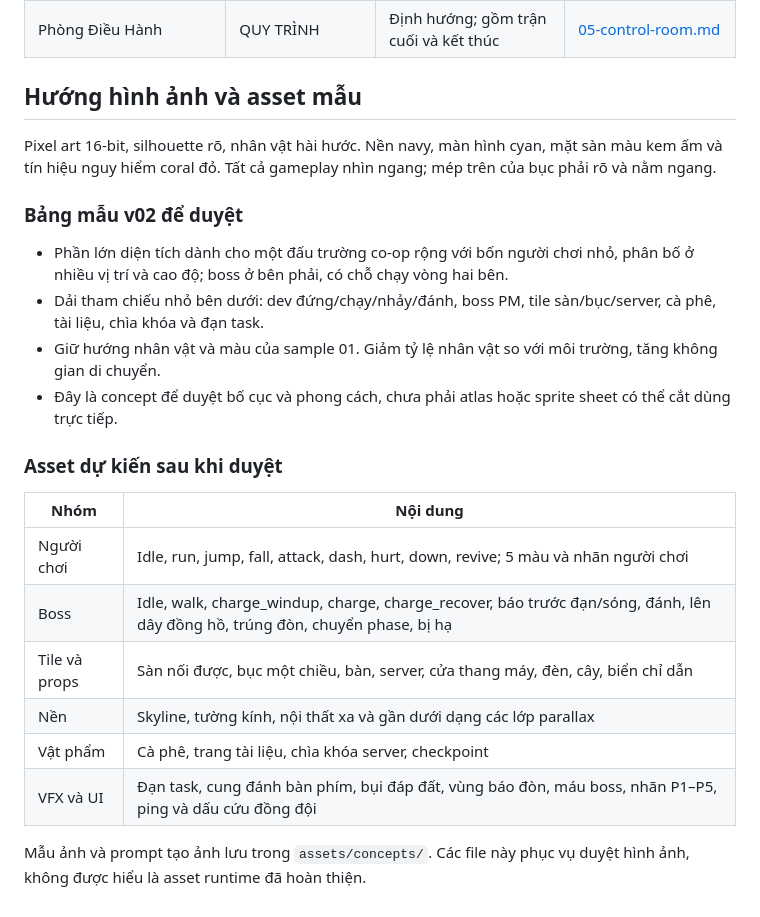
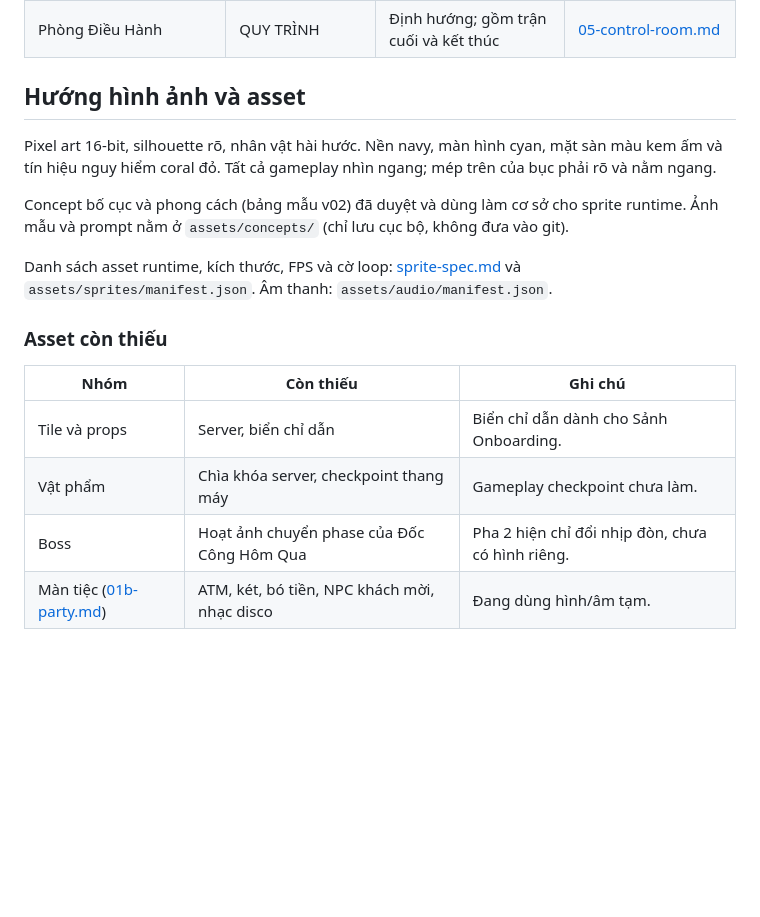
Before and after one commit to manhrev/infinitefighters, a Markdown page: docs/game-scenario.md, the part around the change. GitHub-like rendering; blank space fills up the shorter version.

Commit message:
docs: replace outdated asset plan with pointer to sprite spec and missing-asset list
Co-Authored-By: Claude Opus 5.5 <noreply@anthropic.com>

```diff
--- a/docs/game-scenario.md
+++ b/docs/game-scenario.md
@@ -206,26 +206,19 @@ Mỗi khu vực là một màn, mô tả trong file riêng ở `levels/`.
 | Hầm Tri Thức — NA | Song Thần Giữ Bài FE & BE | Chốt thiết kế, chưa triển khai | [04-knowledge-vault.md](levels/04-knowledge-vault.md) |
 | Phòng Điều Hành | QUY TRÌNH | Định hướng; gồm trận cuối và kết thúc | [05-control-room.md](levels/05-control-room.md) |
 
-## Hướng hình ảnh và asset mẫu
+## Hướng hình ảnh và asset
 
 Pixel art 16-bit, silhouette rõ, nhân vật hài hước. Nền navy, màn hình cyan, mặt sàn màu kem ấm và tín hiệu nguy hiểm coral đỏ. Tất cả gameplay nhìn ngang; mép trên của bục phải rõ và nằm ngang.
 
-### Bảng mẫu v02 để duyệt
+Concept bố cục và phong cách (bảng mẫu v02) đã duyệt và dùng làm cơ sở cho sprite runtime. Ảnh mẫu và prompt nằm ở `assets/concepts/` (chỉ lưu cục bộ, không đưa vào git).
 
-- Phần lớn diện tích dành cho một đấu trường co-op rộng với bốn người chơi nhỏ, phân bố ở nhiều vị trí và cao độ; boss ở bên phải, có chỗ chạy vòng hai bên.
-- Dải tham chiếu nhỏ bên dưới: dev đứng/chạy/nhảy/đánh, boss PM, tile sàn/bục/server, cà phê, tài liệu, chìa khóa và đạn task.
-- Giữ hướng nhân vật và màu của sample 01. Giảm tỷ lệ nhân vật so với môi trường, tăng không gian di chuyển.
-- Đây là concept để duyệt bố cục và phong cách, chưa phải atlas hoặc sprite sheet có thể cắt dùng trực tiếp.
+Danh sách asset runtime, kích thước, FPS và cờ loop: [sprite-spec.md](sprite-spec.md) và `assets/sprites/manifest.json`. Âm thanh: `assets/audio/manifest.json`.
 
-### Asset dự kiến sau khi duyệt
+### Asset còn thiếu
 
-| Nhóm | Nội dung |
-| --- | --- |
-| Người chơi | Idle, run, jump, fall, attack, dash, hurt, down, revive; 5 màu và nhãn người chơi |
-| Boss | Idle, walk, charge_windup, charge, charge_recover, báo trước đạn/sóng, đánh, lên dây đồng hồ, trúng đòn, chuyển phase, bị hạ |
-| Tile và props | Sàn nối được, bục một chiều, bàn, server, cửa thang máy, đèn, cây, biển chỉ dẫn |
-| Nền | Skyline, tường kính, nội thất xa và gần dưới dạng các lớp parallax |
-| Vật phẩm | Cà phê, trang tài liệu, chìa khóa server, checkpoint |
-| VFX và UI | Đạn task, cung đánh bàn phím, bụi đáp đất, vùng báo đòn, máu boss, nhãn P1–P5, ping và dấu cứu đồng đội |
-
-Mẫu ảnh và prompt tạo ảnh lưu trong `assets/concepts/`. Các file này phục vụ duyệt hình ảnh, không được hiểu là asset runtime đã hoàn thiện.
+| Nhóm | Còn thiếu | Ghi chú |
+| --- | --- | --- |
+| Tile và props | Server, biển chỉ dẫn | Biển chỉ dẫn dành cho Sảnh Onboarding. |
+| Vật phẩm | Chìa khóa server, checkpoint thang máy | Gameplay checkpoint chưa làm. |
+| Boss | Hoạt ảnh chuyển phase của Đốc Công Hôm Qua | Pha 2 hiện chỉ đổi nhịp đòn, chưa có hình riêng. |
+| Màn tiệc ([01b-party.md](levels/01b-party.md)) | ATM, két, bó tiền, NPC khách mời, nhạc disco | Đang dùng hình/âm tạm. |
```
